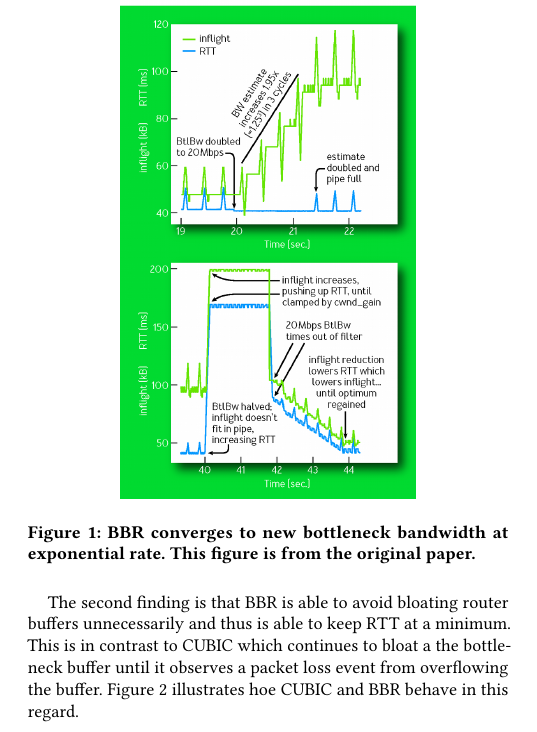
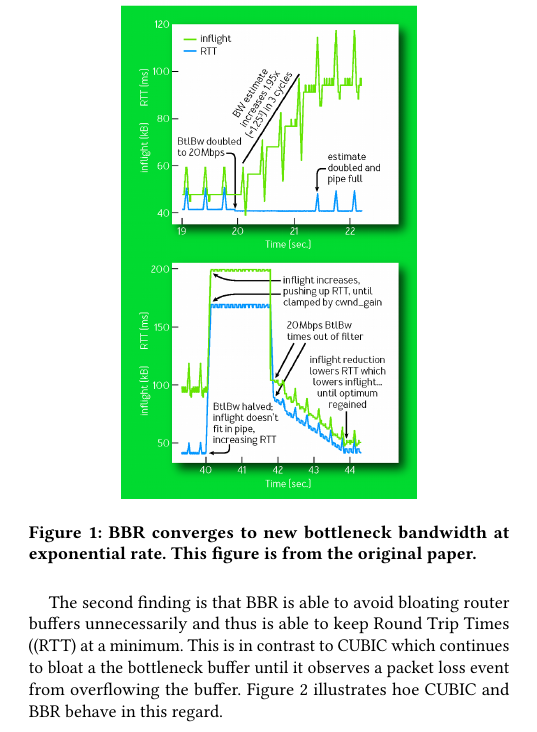
Before and after one commit to jervisfm/rebbr, a LaTeX paper (report/main.tex, which reads report/tex/intro.tex): part of one column of page 1 of 3, cut so that both start at the same text. Compiled offline with pdfLaTeX.

Commit message:
Fully qualify RTT abbreviation

```diff
--- a/report/tex/intro.tex
+++ b/report/tex/intro.tex
@@ -72,7 +72,7 @@ about 2 seconds.
 \end{figure}
 
 The second finding is that BBR is able to avoid bloating router buffers
-unnecessarily and thus is able to keep RTT at a minimum. This is in contrast to
+unnecessarily and thus is able to keep Round Trip Times ((RTT) at a minimum. This is in contrast to
 CUBIC which continues to bloat a the bottleneck buffer until it observes a
 packet loss event from overflowing the buffer. Figure~\ref{fig:bbr5} illustrates
 hoe CUBIC and BBR behave in this regard.
```
Also changed, not shown: report/main.pdf.
